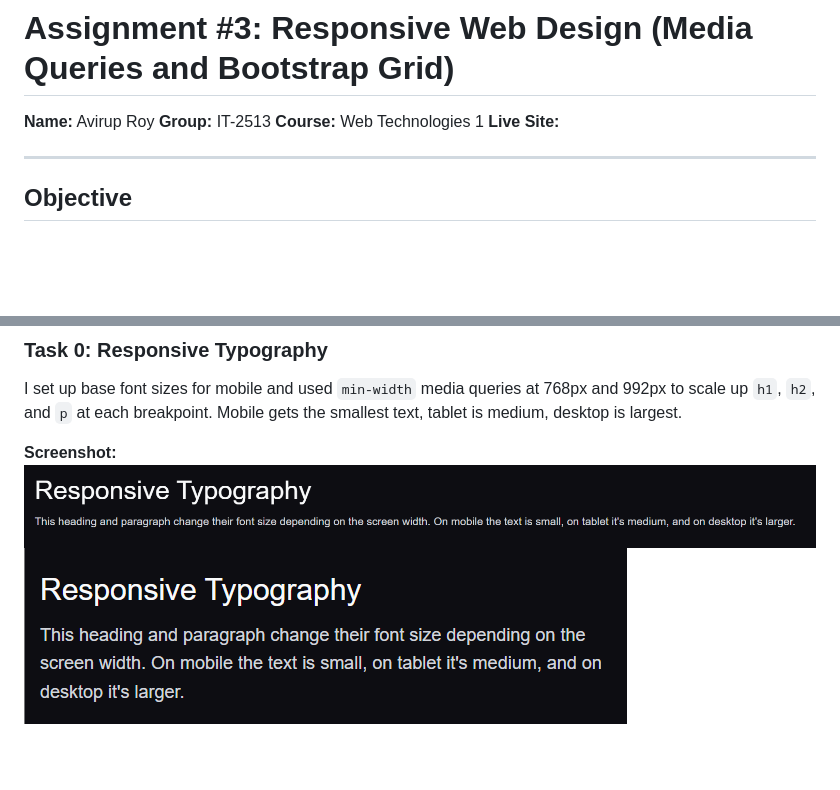
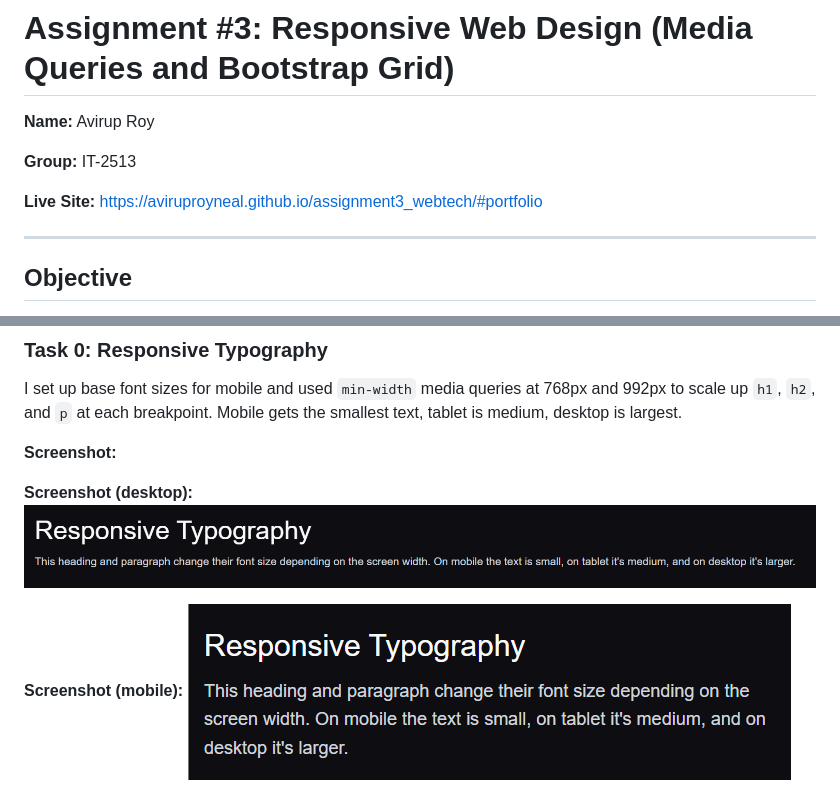
Before and after one commit to aviruproyneal/assignment3_webtech, a Markdown page: README.md, 2 parts joined by grey strips. GitHub-like rendering; blank space fills up the shorter version.

Commit message:
Update README with live site link and screenshots
Added live site link and screenshots for desktop and mobile.

```diff
--- a/README.md
+++ b/README.md
@@ -1,9 +1,10 @@
 # Assignment #3: Responsive Web Design (Media Queries and Bootstrap Grid)
 
 **Name:** Avirup Roy
+
 **Group:** IT-2513
-**Course:** Web Technologies 1
-**Live Site:**
+
+**Live Site:** https://aviruproyneal.github.io/assignment3_webtech/#portfolio
 
 ---
 
@@ -20,8 +21,13 @@ This assignment was about making a webpage that adapts to different screen sizes
 I set up base font sizes for mobile and used `min-width` media queries at 768px and 992px to scale up `h1`, `h2`, and `p` at each breakpoint. Mobile gets the smallest text, tablet is medium, desktop is largest.
 
 **Screenshot:**
+
+**Screenshot (desktop):**
 ![1](images/image.png)
+
+**Screenshot (mobile):**
 ![2](images/image-1.png)
+
 ![3](images/image-2.png)
 ![4](images/image-3.png)
 ![5](images/image-4.png)
```
